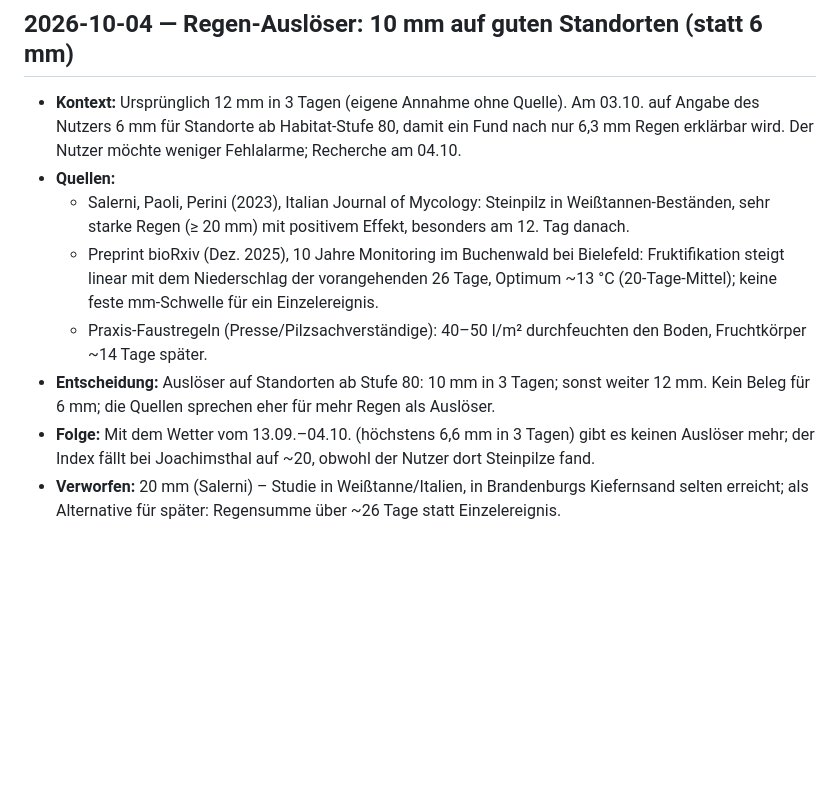
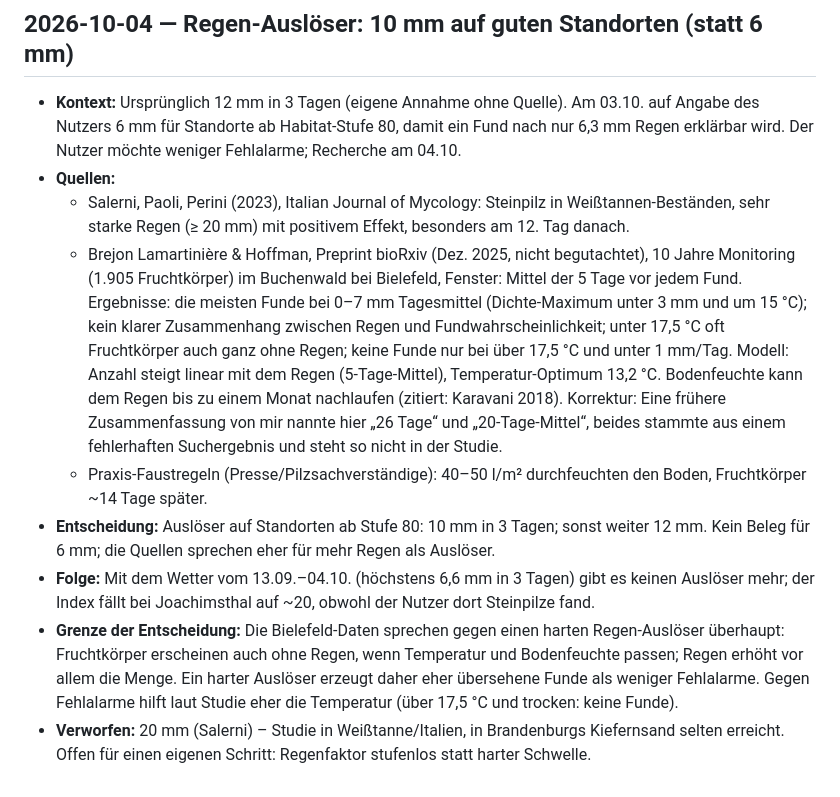
Before and after one commit to MitWilhelm/pilzkarte-brandenburg, a Markdown page: docs/decisions.md, the part around the change. Rendered like a GitHub page; blank space fills up the shorter version.

Commit message:
decisions.md: Bielefeld-Studie nach Volltext korrekt zusammengefasst
Co-Authored-By: Claude Opus 5.5 <noreply@anthropic.com>
Claude-Session: https://claude.ai/code/session_019CL5wLs9atqsucJdySUzed

```diff
--- a/docs/decisions.md
+++ b/docs/decisions.md
@@ -62,14 +62,25 @@ Größere Entscheidungen mit Kontext, Entscheidung und verworfener Alternative.
 - **Quellen:**
   - Salerni, Paoli, Perini (2023), Italian Journal of Mycology: Steinpilz in Weißtannen-Beständen,
     sehr starke Regen (≥ 20 mm) mit positivem Effekt, besonders am 12. Tag danach.
-  - Preprint bioRxiv (Dez. 2025), 10 Jahre Monitoring im Buchenwald bei Bielefeld: Fruktifikation
-    steigt linear mit dem Niederschlag der vorangehenden 26 Tage, Optimum ~13 °C (20-Tage-Mittel);
-    keine feste mm-Schwelle für ein Einzelereignis.
+  - Brejon Lamartinière & Hoffman, Preprint bioRxiv (Dez. 2025, nicht begutachtet), 10 Jahre
+    Monitoring (1.905 Fruchtkörper) im Buchenwald bei Bielefeld, Fenster: Mittel der 5 Tage vor
+    jedem Fund. Ergebnisse: die meisten Funde bei 0–7 mm Tagesmittel (Dichte-Maximum unter 3 mm
+    und um 15 °C); kein klarer Zusammenhang zwischen Regen und Fundwahrscheinlichkeit; unter
+    17,5 °C oft Fruchtkörper auch ganz ohne Regen; keine Funde nur bei über 17,5 °C und unter
+    1 mm/Tag. Modell: Anzahl steigt linear mit dem Regen (5-Tage-Mittel), Temperatur-Optimum
+    13,2 °C. Bodenfeuchte kann dem Regen bis zu einem Monat nachlaufen (zitiert: Karavani 2018).
+    Korrektur: Eine frühere Zusammenfassung von mir nannte hier „26 Tage“ und „20-Tage-Mittel“,
+    beides stammte aus einem fehlerhaften Suchergebnis und steht so nicht in der Studie.
   - Praxis-Faustregeln (Presse/Pilzsachverständige): 40–50 l/m² durchfeuchten den Boden,
     Fruchtkörper ~14 Tage später.
 - **Entscheidung:** Auslöser auf Standorten ab Stufe 80: 10 mm in 3 Tagen; sonst weiter 12 mm.
   Kein Beleg für 6 mm; die Quellen sprechen eher für mehr Regen als Auslöser.
 - **Folge:** Mit dem Wetter vom 13.09.–04.10. (höchstens 6,6 mm in 3 Tagen) gibt es keinen
   Auslöser mehr; der Index fällt bei Joachimsthal auf ~20, obwohl der Nutzer dort Steinpilze fand.
+- **Grenze der Entscheidung:** Die Bielefeld-Daten sprechen gegen einen harten Regen-Auslöser
+  überhaupt: Fruchtkörper erscheinen auch ohne Regen, wenn Temperatur und Bodenfeuchte passen;
+  Regen erhöht vor allem die Menge. Ein harter Auslöser erzeugt daher eher übersehene Funde als
+  weniger Fehlalarme. Gegen Fehlalarme hilft laut Studie eher die Temperatur (über 17,5 °C und
+  trocken: keine Funde).
 - **Verworfen:** 20 mm (Salerni) – Studie in Weißtanne/Italien, in Brandenburgs Kiefernsand selten
-  erreicht; als Alternative für später: Regensumme über ~26 Tage statt Einzelereignis.
+  erreicht. Offen für einen eigenen Schritt: Regenfaktor stufenlos statt harter Schwelle.
```
